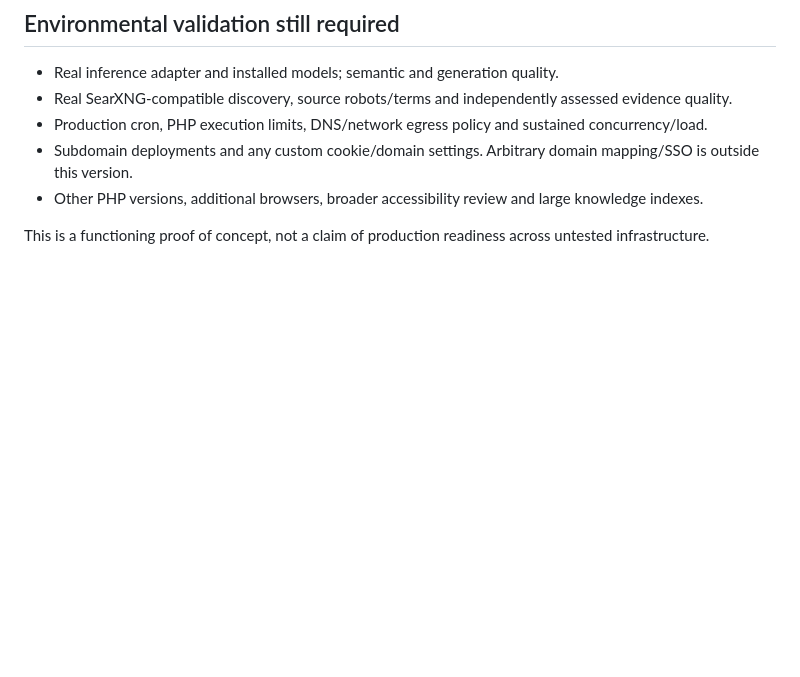
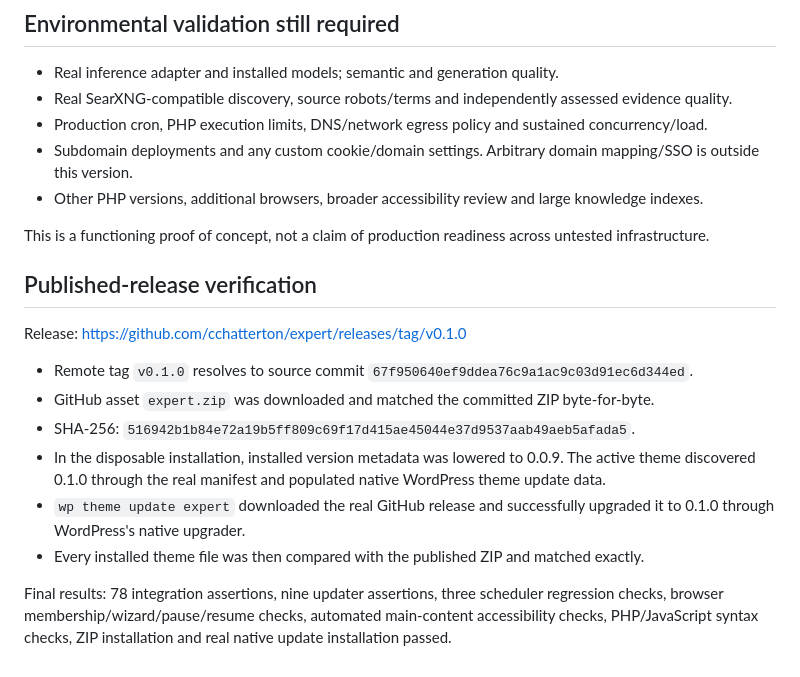
Before and after one commit to cchatterton/expert, a Markdown page: docs/VALIDATION.md, the part around the change. Drawn GitHub-style; blank space fills up the shorter version.

Commit message:
Record published package and native WordPress update verification

```diff
--- a/docs/VALIDATION.md
+++ b/docs/VALIDATION.md
@@ -63,3 +63,16 @@ Screenshots are generated from the disposable test installation. The theme scree
 - Other PHP versions, additional browsers, broader accessibility review and large knowledge indexes.
 
 This is a functioning proof of concept, not a claim of production readiness across untested infrastructure.
+
+## Published-release verification
+
+Release: https://github.com/cchatterton/expert/releases/tag/v0.1.0
+
+- Remote tag `v0.1.0` resolves to source commit `67f950640ef9ddea76c9a1ac9c03d91ec6d344ed`.
+- GitHub asset `expert.zip` was downloaded and matched the committed ZIP byte-for-byte.
+- SHA-256: `516942b1b84e72a19b5ff809c69f17d415ae45044e37d9537aab49aeb5afada5`.
+- In the disposable installation, installed version metadata was lowered to 0.0.9. The active theme discovered 0.1.0 through the real manifest and populated native WordPress theme update data.
+- `wp theme update expert` downloaded the real GitHub release and successfully upgraded it to 0.1.0 through WordPress's native upgrader.
+- Every installed theme file was then compared with the published ZIP and matched exactly.
+
+Final results: 78 integration assertions, nine updater assertions, three scheduler regression checks, browser membership/wizard/pause/resume checks, automated main-content accessibility checks, PHP/JavaScript syntax checks, ZIP installation and real native update installation passed.
```
